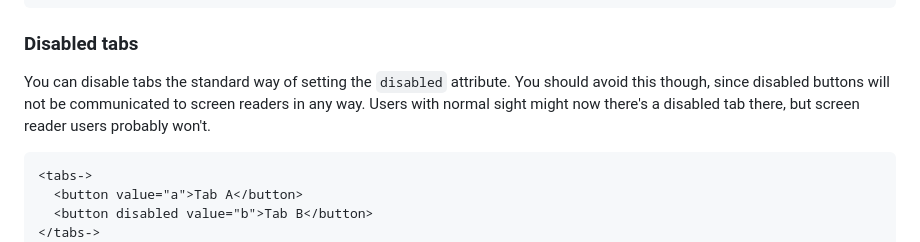
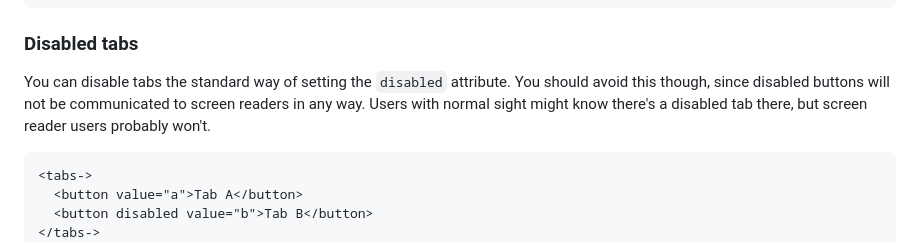
Before and after one commit to sakamies/tabs-customelement, a Markdown page: README.md, the part around the change. GitHub-like rendering.

Commit message:
Fix typo

````diff
--- a/README.md
+++ b/README.md
@@ -124,7 +124,7 @@ If you have a link, button, or some other focusable element inside your panel, y
 
 ### Disabled tabs
 
-You can disable tabs the standard way of setting the `disabled` attribute. You should avoid this though, since disabled buttons will not be communicated to screen readers in any way. Users with normal sight might now there's a disabled tab there, but screen reader users probably won't.
+You can disable tabs the standard way of setting the `disabled` attribute. You should avoid this though, since disabled buttons will not be communicated to screen readers in any way. Users with normal sight might know there's a disabled tab there, but screen reader users probably won't.
 
 ```html
 <tabs->
````
